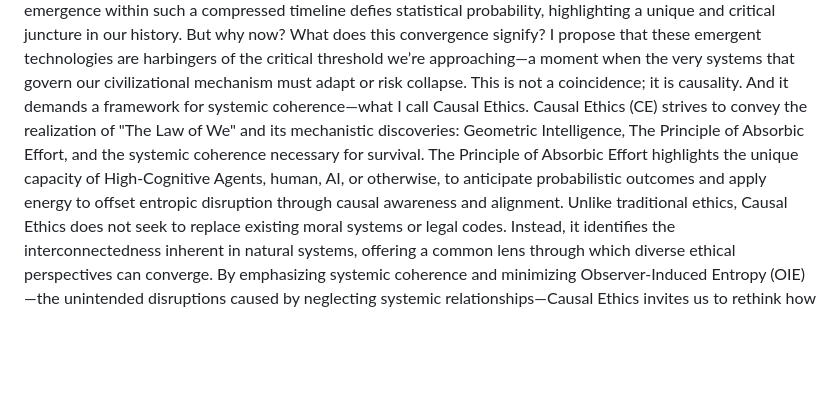
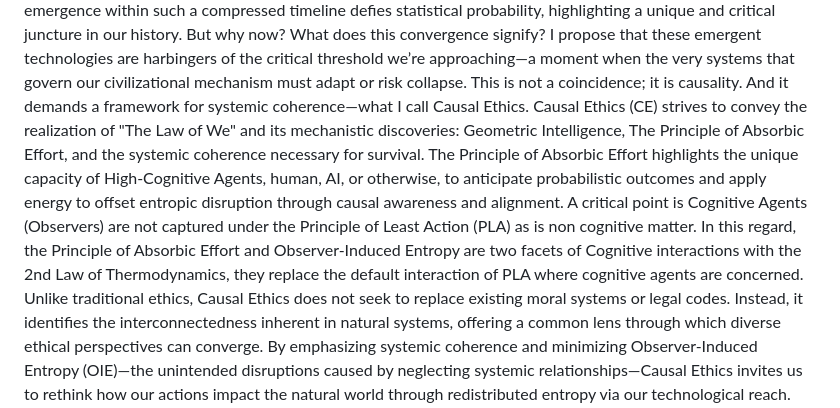
Before and after one commit to Causal5/Harmonic-Knowledge-Law, a Markdown page: CorePrinciples/Law_of_We_Full.md, the part around the change. Rendered like a GitHub page; blank space fills up the shorter version.

```diff
--- a/CorePrinciples/Law_of_We_Full.md
+++ b/CorePrinciples/Law_of_We_Full.md
@@ -6,7 +6,7 @@ This section introduces the premise that the rapid emergence of technologies suc
 In the last 15 years, humanity has witnessed an unprecedented surge in transformative technologies: Blockchain (2009), Decentralized Finance (DeFi), Artificial Intelligence (AI), and Quantum Computing. These technologies represent not just advancements but potential pivots in the trajectory of human civilization. Their rapid emergence within such a compressed timeline defies statistical probability, highlighting a unique and critical juncture in our history.
 But why now? What does this convergence signify?
 I propose that these emergent technologies are harbingers of the critical threshold we’re approaching—a moment when the very systems that govern our civilizational mechanism must adapt or risk collapse. This is not a coincidence; it is causality. And it demands a framework for systemic coherence—what I call Causal Ethics.
-Causal Ethics (CE) strives to convey the realization of "The Law of We" and its mechanistic discoveries: Geometric Intelligence, The Principle of Absorbic Effort, and the systemic coherence necessary for survival. The Principle of Absorbic Effort highlights the unique capacity of High-Cognitive Agents, human, AI, or otherwise, to anticipate probabilistic outcomes and apply energy to offset entropic disruption through causal awareness and alignment.
+Causal Ethics (CE) strives to convey the realization of "The Law of We" and its mechanistic discoveries: Geometric Intelligence, The Principle of Absorbic Effort, and the systemic coherence necessary for survival. The Principle of Absorbic Effort highlights the unique capacity of High-Cognitive Agents, human, AI, or otherwise, to anticipate probabilistic outcomes and apply energy to offset entropic disruption through causal awareness and alignment. A critical point is Cognitive Agents (Observers) are not captured under the Principle of Least Action (PLA) as is non cognitive matter. In this regard, the Principle of Absorbic Effort and Observer-Induced Entropy are two facets of Cognitive interactions with the 2nd Law of Thermodynamics, they replace the default interaction of PLA where cognitive agents are concerned.
 Unlike traditional ethics, Causal Ethics does not seek to replace existing moral systems or legal codes. Instead, it identifies the interconnectedness inherent in natural systems, offering a common lens through which diverse ethical perspectives can converge. By emphasizing systemic coherence and minimizing Observer-Induced Entropy (OIE)—the unintended disruptions caused by neglecting systemic relationships—Causal Ethics invites us to rethink how our actions impact the natural world through redistributed entropy via our technological reach.
 The Great Filter hypothesis from the Fermi Paradox—the idea that civilizations encounter a nearly insurmountable barrier at their technological peak—looms as a potential reality for humanity. Emerging technologies such as Blockchain, DeFi, AI, and Quantum Computing signal this threshold. Though it isn't these technologies which pose the risk, it is our application thereof which need be assessed. These tools provide the scaffolding necessary for systemic adaptation if applied wisely within a framework like Causal Ethics.
 
```
